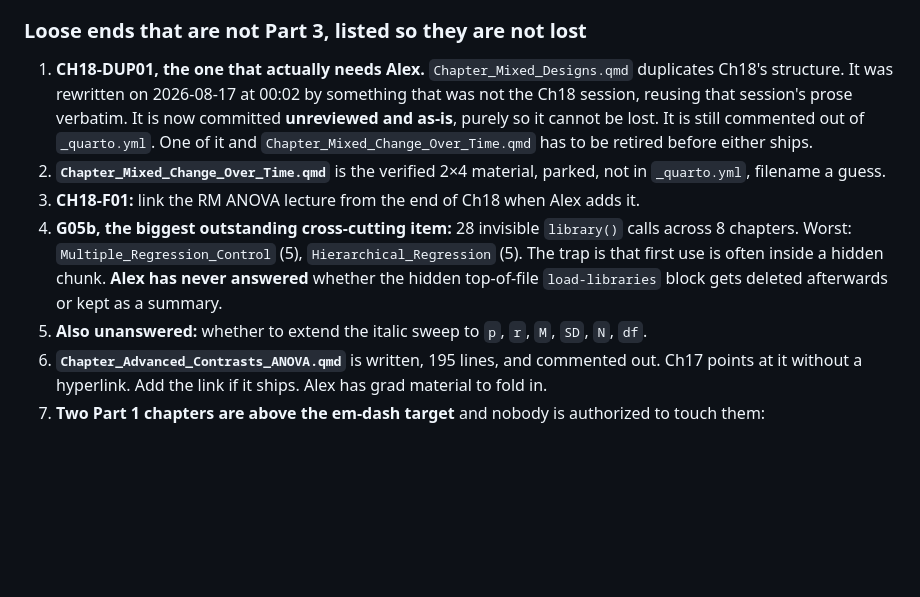
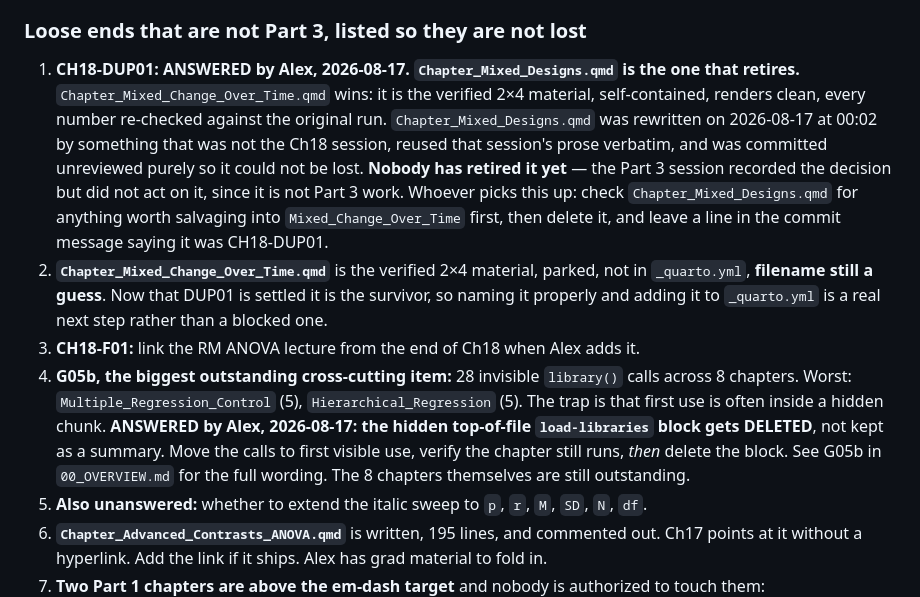
Before and after one commit to apd217/Textbook, a Markdown page: book_review/README_FOR_IMPLEMENTER.md, the part around the change. GitHub-like rendering; blank space fills up the shorter version.

Commit message:
Record Alex's answers: G05b (delete hidden load-libraries block) and CH18-DUP01 (retire Mixed_Designs.qmd)
Both had been open since 2026-08-16. Neither is acted on yet; this records
the decisions so the next session starts from them.

Co-Authored-By: Claude Opus 5 <noreply@anthropic.com>

```diff
--- a/book_review/README_FOR_IMPLEMENTER.md
+++ b/book_review/README_FOR_IMPLEMENTER.md
@@ -81,18 +81,25 @@ ask for code that shows a thing the text only describes). 20 can stand alone and
 
 ### Loose ends that are not Part 3, listed so they are not lost
 
-1. **CH18-DUP01, the one that actually needs Alex.** `Chapter_Mixed_Designs.qmd` duplicates
-   Ch18's structure. It was rewritten on 2026-08-17 at 00:02 by something that was not the Ch18
-   session, reusing that session's prose verbatim. It is now committed **unreviewed and as-is**,
-   purely so it cannot be lost. It is still commented out of `_quarto.yml`. One of it and
-   `Chapter_Mixed_Change_Over_Time.qmd` has to be retired before either ships.
+1. **CH18-DUP01: ANSWERED by Alex, 2026-08-17. `Chapter_Mixed_Designs.qmd` is the one that
+   retires.** `Chapter_Mixed_Change_Over_Time.qmd` wins: it is the verified 2×4 material,
+   self-contained, renders clean, every number re-checked against the original run.
+   `Chapter_Mixed_Designs.qmd` was rewritten on 2026-08-17 at 00:02 by something that was not
+   the Ch18 session, reused that session's prose verbatim, and was committed unreviewed purely
+   so it could not be lost. **Nobody has retired it yet** — the Part 3 session recorded the
+   decision but did not act on it, since it is not Part 3 work. Whoever picks this up: check
+   `Chapter_Mixed_Designs.qmd` for anything worth salvaging into `Mixed_Change_Over_Time`
+   first, then delete it, and leave a line in the commit message saying it was CH18-DUP01.
 2. **`Chapter_Mixed_Change_Over_Time.qmd`** is the verified 2×4 material, parked, not in
-   `_quarto.yml`, filename a guess.
+   `_quarto.yml`, **filename still a guess**. Now that DUP01 is settled it is the survivor, so
+   naming it properly and adding it to `_quarto.yml` is a real next step rather than a blocked one.
 3. **CH18-F01:** link the RM ANOVA lecture from the end of Ch18 when Alex adds it.
 4. **G05b, the biggest outstanding cross-cutting item:** 28 invisible `library()` calls across
    8 chapters. Worst: `Multiple_Regression_Control` (5), `Hierarchical_Regression` (5). The trap
-   is that first use is often inside a hidden chunk. **Alex has never answered** whether the
-   hidden top-of-file `load-libraries` block gets deleted afterwards or kept as a summary.
+   is that first use is often inside a hidden chunk. **ANSWERED by Alex, 2026-08-17: the hidden
+   top-of-file `load-libraries` block gets DELETED**, not kept as a summary. Move the calls to
+   first visible use, verify the chapter still runs, *then* delete the block. See G05b in
+   `00_OVERVIEW.md` for the full wording. The 8 chapters themselves are still outstanding.
 5. **Also unanswered:** whether to extend the italic sweep to `p`, `r`, `M`, `SD`, `N`, `df`.
 6. **`Chapter_Advanced_Contrasts_ANOVA.qmd`** is written, 195 lines, and commented out. Ch17
    points at it without a hyperlink. Add the link if it ships. Alex has grad material to fold in.
```
Also changed, not shown: book_review/00_OVERVIEW.md (+7 -3 lines).
